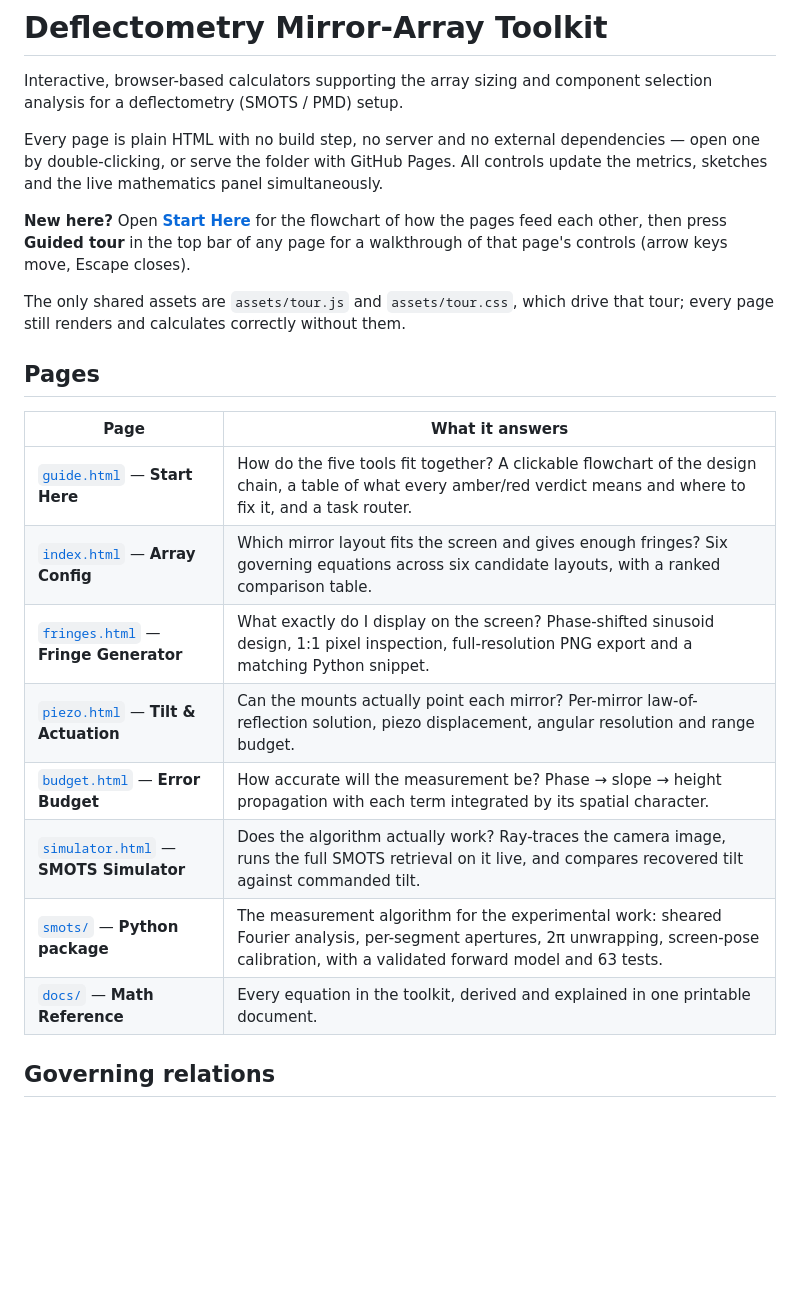
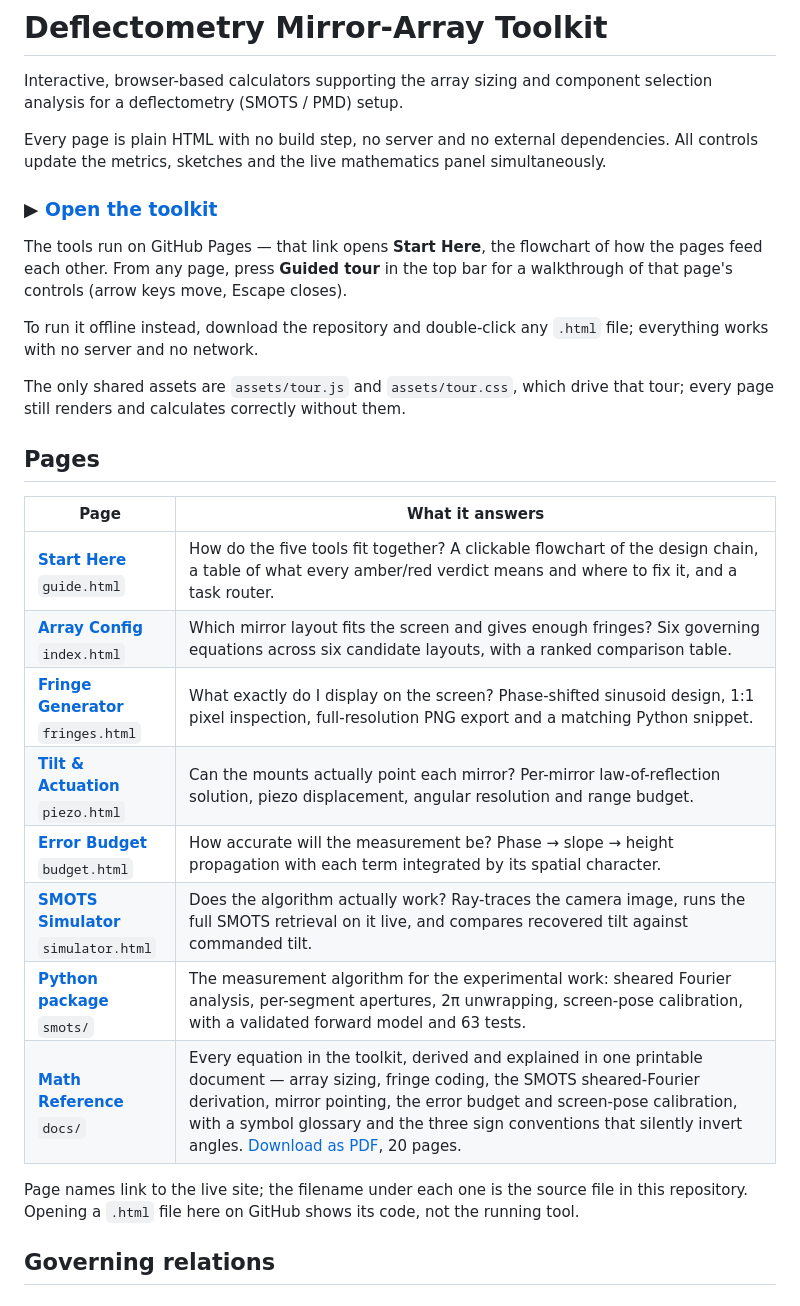
Before and after one commit to diegobethancourth/deflectometry-mirror-array, a Markdown page: README.md, the part around the change. Rendered like a GitHub page; blank space fills up the shorter version.

Commit message:
README: link the tools to the live site instead of their source
Relative .html links resolve to GitHub's source view, which shows markup
rather than the running tool. Point every page name at the GitHub Pages
deployment and keep the filename beneath it as the source reference.
Fold the math reference's PDF and description into its table row.

```diff
--- a/README.md
+++ b/README.md
@@ -4,13 +4,17 @@ Interactive, browser-based calculators supporting the array sizing and component
 selection analysis for a deflectometry (SMOTS / PMD) setup.
 
 Every page is plain HTML with no build step, no server and no external
-dependencies — open one by double-clicking, or serve the folder with GitHub
-Pages. All controls update the metrics, sketches and the live mathematics panel
-simultaneously.
+dependencies. All controls update the metrics, sketches and the live mathematics
+panel simultaneously.
 
-**New here?** Open [**Start Here**](guide.html) for the flowchart of how the
-pages feed each other, then press **Guided tour** in the top bar of any page for
-a walkthrough of that page's controls (arrow keys move, Escape closes).
+### ▶ [Open the toolkit](https://diegobethancourth.github.io/deflectometry-mirror-array/guide.html)
+
+The tools run on GitHub Pages — that link opens **Start Here**, the flowchart of
+how the pages feed each other. From any page, press **Guided tour** in the top
+bar for a walkthrough of that page's controls (arrow keys move, Escape closes).
+
+To run it offline instead, download the repository and double-click any `.html`
+file; everything works with no server and no network.
 
 The only shared assets are `assets/tour.js` and `assets/tour.css`, which drive
 that tour; every page still renders and calculates correctly without them.
@@ -19,14 +23,18 @@ that tour; every page still renders and calculates correctly without them.
 
 | Page | What it answers |
 |---|---|
-| [`guide.html`](guide.html) — **Start Here** | How do the five tools fit together? A clickable flowchart of the design chain, a table of what every amber/red verdict means and where to fix it, and a task router. |
-| [`index.html`](index.html) — **Array Config** | Which mirror layout fits the screen and gives enough fringes? Six governing equations across six candidate layouts, with a ranked comparison table. |
-| [`fringes.html`](fringes.html) — **Fringe Generator** | What exactly do I display on the screen? Phase-shifted sinusoid design, 1:1 pixel inspection, full-resolution PNG export and a matching Python snippet. |
-| [`piezo.html`](piezo.html) — **Tilt & Actuation** | Can the mounts actually point each mirror? Per-mirror law-of-reflection solution, piezo displacement, angular resolution and range budget. |
-| [`budget.html`](budget.html) — **Error Budget** | How accurate will the measurement be? Phase → slope → height propagation with each term integrated by its spatial character. |
-| [`simulator.html`](simulator.html) — **SMOTS Simulator** | Does the algorithm actually work? Ray-traces the camera image, runs the full SMOTS retrieval on it live, and compares recovered tilt against commanded tilt. |
-| [`smots/`](smots/) — **Python package** | The measurement algorithm for the experimental work: sheared Fourier analysis, per-segment apertures, 2π unwrapping, screen-pose calibration, with a validated forward model and 63 tests. |
-| [`docs/`](docs/math-reference.html) — **Math Reference** | Every equation in the toolkit, derived and explained in one printable document. |
+| [**Start Here**](https://diegobethancourth.github.io/deflectometry-mirror-array/guide.html) <br><sub>`guide.html`</sub> | How do the five tools fit together? A clickable flowchart of the design chain, a table of what every amber/red verdict means and where to fix it, and a task router. |
+| [**Array Config**](https://diegobethancourth.github.io/deflectometry-mirror-array/index.html) <br><sub>`index.html`</sub> | Which mirror layout fits the screen and gives enough fringes? Six governing equations across six candidate layouts, with a ranked comparison table. |
+| [**Fringe Generator**](https://diegobethancourth.github.io/deflectometry-mirror-array/fringes.html) <br><sub>`fringes.html`</sub> | What exactly do I display on the screen? Phase-shifted sinusoid design, 1:1 pixel inspection, full-resolution PNG export and a matching Python snippet. |
+| [**Tilt & Actuation**](https://diegobethancourth.github.io/deflectometry-mirror-array/piezo.html) <br><sub>`piezo.html`</sub> | Can the mounts actually point each mirror? Per-mirror law-of-reflection solution, piezo displacement, angular resolution and range budget. |
+| [**Error Budget**](https://diegobethancourth.github.io/deflectometry-mirror-array/budget.html) <br><sub>`budget.html`</sub> | How accurate will the measurement be? Phase → slope → height propagation with each term integrated by its spatial character. |
+| [**SMOTS Simulator**](https://diegobethancourth.github.io/deflectometry-mirror-array/simulator.html) <br><sub>`simulator.html`</sub> | Does the algorithm actually work? Ray-traces the camera image, runs the full SMOTS retrieval on it live, and compares recovered tilt against commanded tilt. |
+| [**Python package**](smots/) <br><sub>`smots/`</sub> | The measurement algorithm for the experimental work: sheared Fourier analysis, per-segment apertures, 2π unwrapping, screen-pose calibration, with a validated forward model and 63 tests. |
+| [**Math Reference**](https://diegobethancourth.github.io/deflectometry-mirror-array/docs/math-reference.html) <br><sub>`docs/`</sub> | Every equation in the toolkit, derived and explained in one printable document — array sizing, fringe coding, the SMOTS sheared-Fourier derivation, mirror pointing, the error budget and screen-pose calibration, with a symbol glossary and the three sign conventions that silently invert angles. [Download as PDF](docs/Deflectometry-Math-Reference.pdf), 20 pages. |
+
+Page names link to the live site; the filename under each one is the source
+file in this repository. Opening a `.html` file here on GitHub shows its code,
+not the running tool.
 
 ## Governing relations
 
```
